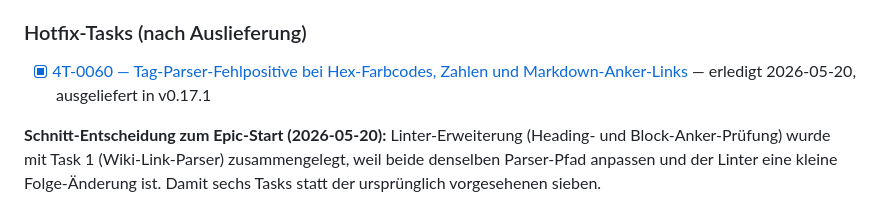
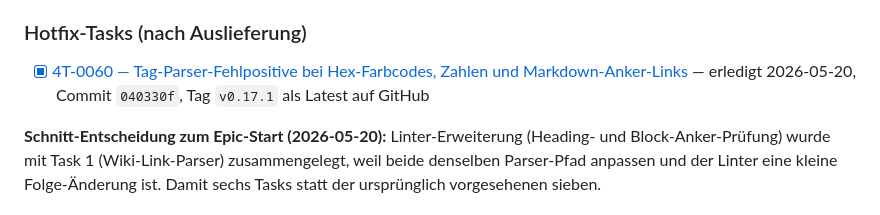
Before and after one commit to MatthiasSCG/SCG-Markdown-Viewer, a Markdown page: Projektmanagement/Aufgaben/3E-0011-wiki-link-ausbau-und-tag-system.md, the part around the change. Drawn GitHub-style.

Commit message:
3E-0011: Hash-Nachtrag fuer 4T-0060 (Commit 040330f, Tag v0.17.1)

```diff
--- a/Projektmanagement/Aufgaben/3E-0011-wiki-link-ausbau-und-tag-system.md
+++ b/Projektmanagement/Aufgaben/3E-0011-wiki-link-ausbau-und-tag-system.md
@@ -60,7 +60,7 @@ Beide Mechanismen teilen sich technisch ein Pattern: ein Trigger-Zeichen im Edit
 
 ### Hotfix-Tasks (nach Auslieferung)
 
-- [x] [4T-0060 — Tag-Parser-Fehlpositive bei Hex-Farbcodes, Zahlen und Markdown-Anker-Links](4T-0060-tag-parser-fehlpositive.md) — erledigt 2026-05-20, ausgeliefert in v0.17.1
+- [x] [4T-0060 — Tag-Parser-Fehlpositive bei Hex-Farbcodes, Zahlen und Markdown-Anker-Links](4T-0060-tag-parser-fehlpositive.md) — erledigt 2026-05-20, Commit `040330f`, Tag `v0.17.1` als Latest auf GitHub
 
 **Schnitt-Entscheidung zum Epic-Start (2026-05-20):** Linter-Erweiterung (Heading- und Block-Anker-Prüfung) wurde mit Task 1 (Wiki-Link-Parser) zusammengelegt, weil beide denselben Parser-Pfad anpassen und der Linter eine kleine Folge-Änderung ist. Damit sechs Tasks statt der ursprünglich vorgesehenen sieben.
 
```
